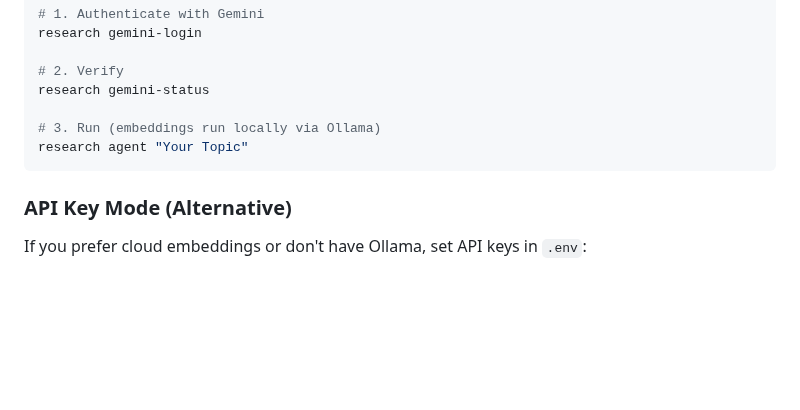
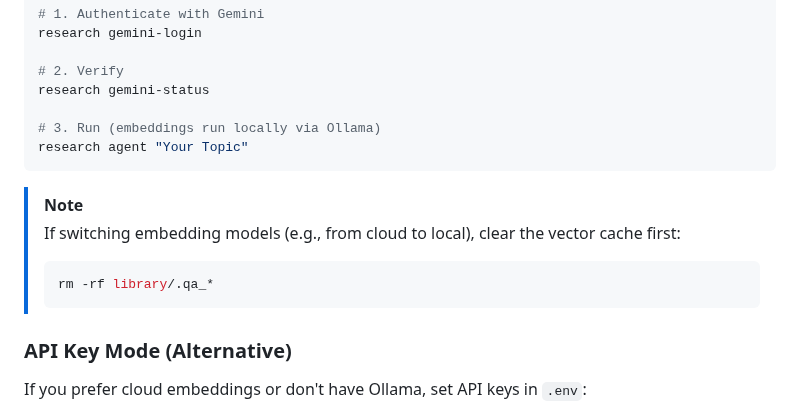
Before and after one commit to gbrlpzz/research-agent-cli, a Markdown page: README.md, the part around the change. Drawn GitHub-style; blank space fills up the shorter version.

Commit message:
docs: add note about clearing vector cache when switching embedding models

````diff
--- a/README.md
+++ b/README.md
@@ -178,6 +178,12 @@ research gemini-status
 research agent "Your Topic"
 ```
 
+> [!NOTE]
+> If switching embedding models (e.g., from cloud to local), clear the vector cache first:
+> ```bash
+> rm -rf library/.qa_*
+> ```
+
 ### API Key Mode (Alternative)
 
 If you prefer cloud embeddings or don't have Ollama, set API keys in `.env`:
````
